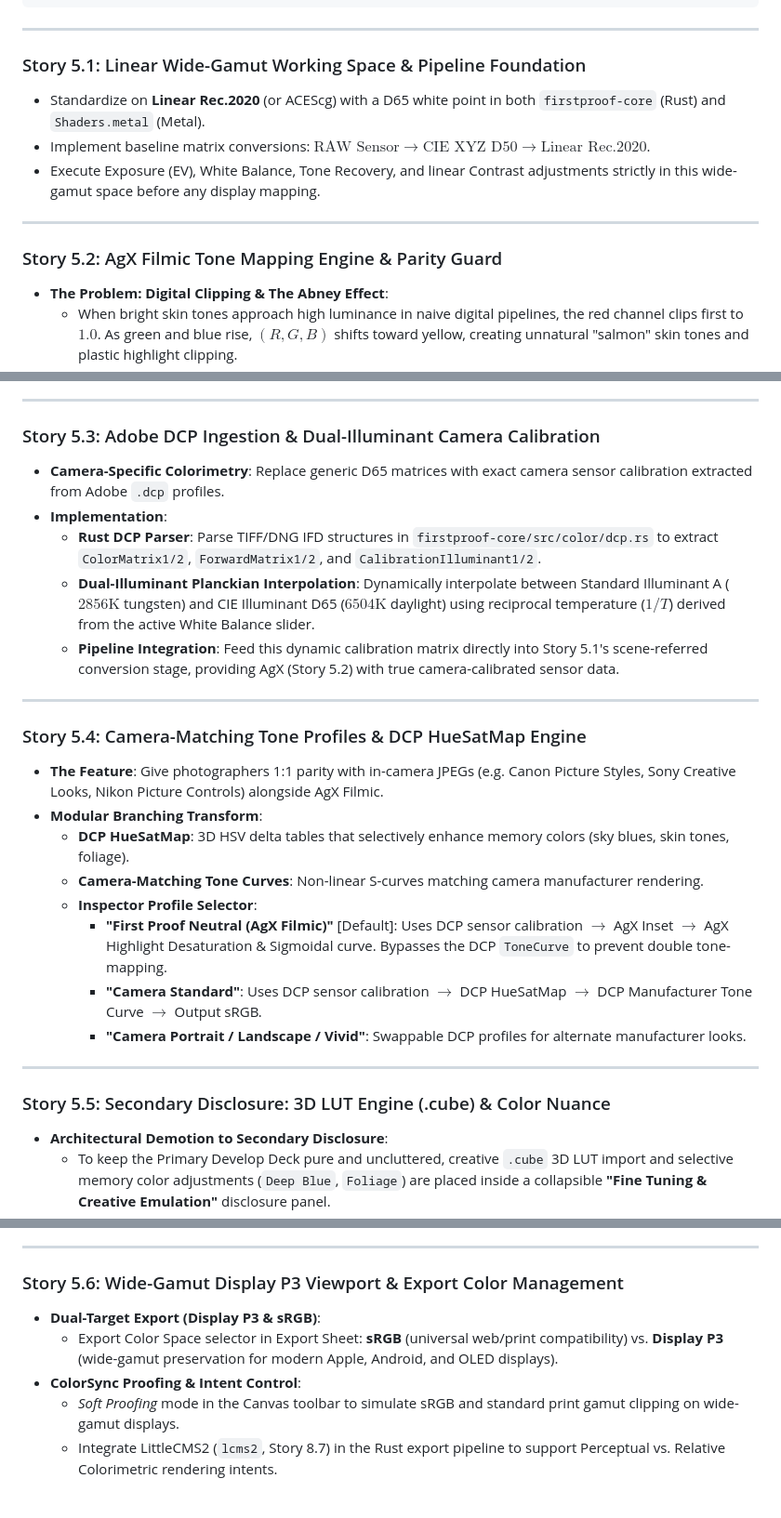
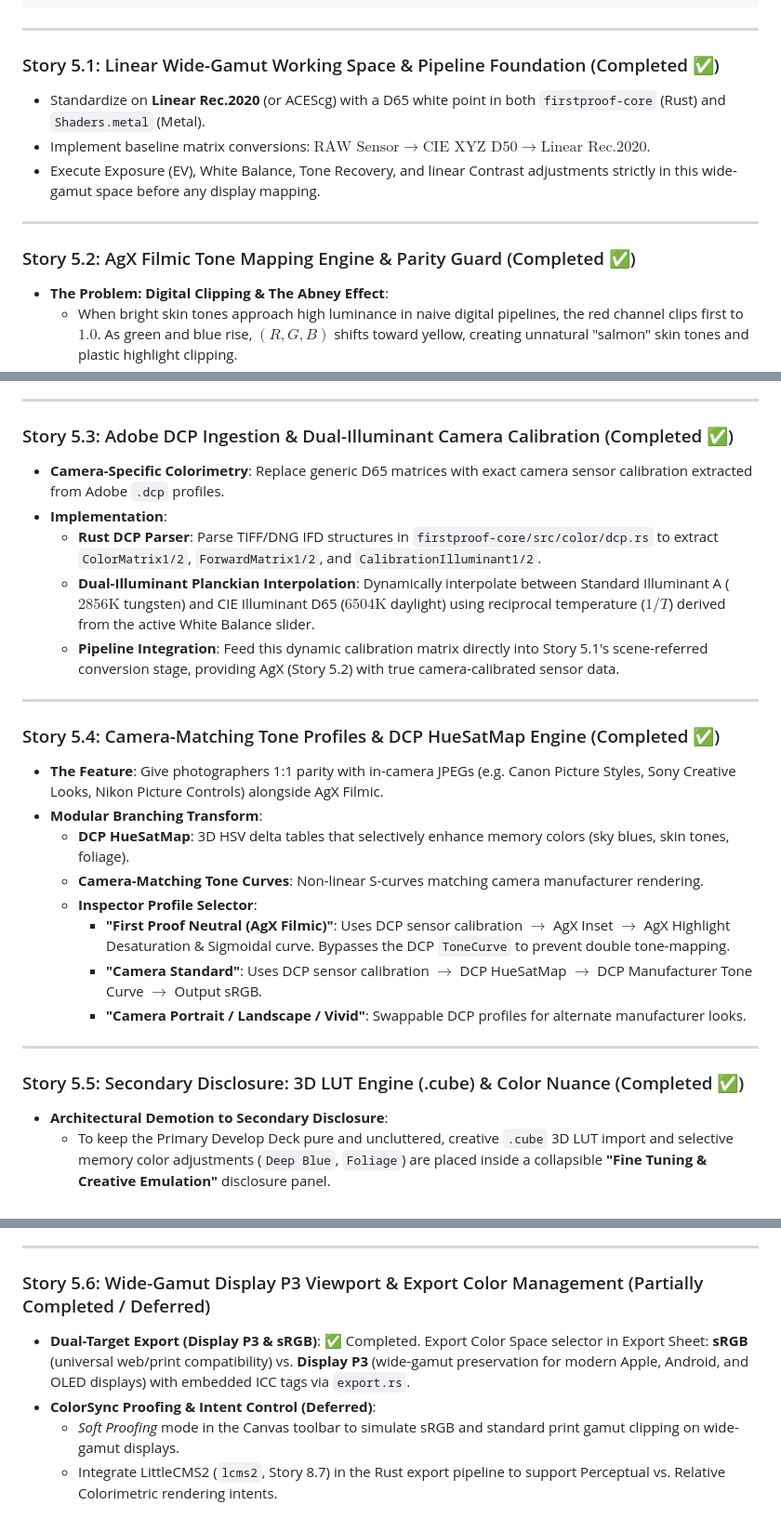
Before and after one commit to blikkie/firstproof, a Markdown page: docs/roadmap/backlog.md, 3 parts joined by grey strips. Shown at 93% size. Drawn GitHub-style.

Commit message:
docs: mark completed color science stories 5.1-5.5 in backlog

```diff
--- a/docs/roadmap/backlog.md
+++ b/docs/roadmap/backlog.md
@@ -168,14 +168,14 @@ To prevent tone-curve collisions (double tone-mapping) and dynamic range clippin
 
 ---
 
-### Story 5.1: Linear Wide-Gamut Working Space & Pipeline Foundation
+### Story 5.1: Linear Wide-Gamut Working Space & Pipeline Foundation (Completed ✅)
 *   Standardize on **Linear Rec.2020** (or ACEScg) with a D65 white point in both `firstproof-core` (Rust) and `Shaders.metal` (Metal).
 *   Implement baseline matrix conversions: $\text{RAW Sensor} \to \text{CIE XYZ D50} \to \text{Linear Rec.2020}$.
 *   Execute Exposure (EV), White Balance, Tone Recovery, and linear Contrast adjustments strictly in this wide-gamut space before any display mapping.
 
 ---
 
-### Story 5.2: AgX Filmic Tone Mapping Engine & Parity Guard
+### Story 5.2: AgX Filmic Tone Mapping Engine & Parity Guard (Completed ✅)
 *   **The Problem: Digital Clipping & The Abney Effect**:
     *   When bright skin tones approach high luminance in naive digital pipelines, the red channel clips first to $1.0$. As green and blue rise, $(R, G, B)$ shifts toward yellow, creating unnatural "salmon" skin tones and plastic highlight clipping.
 *   **The Solution: AgX Color Science**:
@@ -189,7 +189,7 @@ To prevent tone-curve collisions (double tone-mapping) and dynamic range clippin
 
 ---
 
-### Story 5.3: Adobe DCP Ingestion & Dual-Illuminant Camera Calibration
+### Story 5.3: Adobe DCP Ingestion & Dual-Illuminant Camera Calibration (Completed ✅)
 *   **Camera-Specific Colorimetry**: Replace generic D65 matrices with exact camera sensor calibration extracted from Adobe `.dcp` profiles.
 *   **Implementation**:
     *   **Rust DCP Parser**: Parse TIFF/DNG IFD structures in `firstproof-core/src/color/dcp.rs` to extract `ColorMatrix1/2`, `ForwardMatrix1/2`, and `CalibrationIlluminant1/2`.
@@ -198,19 +198,19 @@ To prevent tone-curve collisions (double tone-mapping) and dynamic range clippin
 
 ---
 
-### Story 5.4: Camera-Matching Tone Profiles & DCP HueSatMap Engine
+### Story 5.4: Camera-Matching Tone Profiles & DCP HueSatMap Engine (Completed ✅)
 *   **The Feature**: Give photographers 1:1 parity with in-camera JPEGs (e.g. Canon Picture Styles, Sony Creative Looks, Nikon Picture Controls) alongside AgX Filmic.
 *   **Modular Branching Transform**:
     *   **DCP HueSatMap**: 3D HSV delta tables that selectively enhance memory colors (sky blues, skin tones, foliage).
     *   **Camera-Matching Tone Curves**: Non-linear S-curves matching camera manufacturer rendering.
     *   **Inspector Profile Selector**:
-        *   **"First Proof Neutral (AgX Filmic)"** [Default]: Uses DCP sensor calibration $\to$ AgX Inset $\to$ AgX Highlight Desaturation & Sigmoidal curve. Bypasses the DCP `ToneCurve` to prevent double tone-mapping.
+        *   **"First Proof Neutral (AgX Filmic)"**: Uses DCP sensor calibration $\to$ AgX Inset $\to$ AgX Highlight Desaturation & Sigmoidal curve. Bypasses the DCP `ToneCurve` to prevent double tone-mapping.
         *   **"Camera Standard"**: Uses DCP sensor calibration $\to$ DCP HueSatMap $\to$ DCP Manufacturer Tone Curve $\to$ Output sRGB.
         *   **"Camera Portrait / Landscape / Vivid"**: Swappable DCP profiles for alternate manufacturer looks.
 
 ---
 
-### Story 5.5: Secondary Disclosure: 3D LUT Engine (.cube) & Color Nuance
+### Story 5.5: Secondary Disclosure: 3D LUT Engine (.cube) & Color Nuance (Completed ✅)
 *   **Architectural Demotion to Secondary Disclosure**:
     *   To keep the Primary Develop Deck pure and uncluttered, creative `.cube` 3D LUT import and selective memory color adjustments (`Deep Blue`, `Foliage`) are placed inside a collapsible **"Fine Tuning & Creative Emulation"** disclosure panel.
 *   **Technical Implementation**:
@@ -220,10 +220,9 @@ To prevent tone-curve collisions (double tone-mapping) and dynamic range clippin
 
 ---
 
-### Story 5.6: Wide-Gamut Display P3 Viewport & Export Color Management
-*   **Dual-Target Export (Display P3 & sRGB)**:
-    *   Export Color Space selector in Export Sheet: **sRGB** (universal web/print compatibility) vs. **Display P3** (wide-gamut preservation for modern Apple, Android, and OLED displays).
-*   **ColorSync Proofing & Intent Control**:
+### Story 5.6: Wide-Gamut Display P3 Viewport & Export Color Management (Partially Completed / Deferred)
+*   **Dual-Target Export (Display P3 & sRGB)**: ✅ Completed. Export Color Space selector in Export Sheet: **sRGB** (universal web/print compatibility) vs. **Display P3** (wide-gamut preservation for modern Apple, Android, and OLED displays) with embedded ICC tags via `export.rs`.
+*   **ColorSync Proofing & Intent Control (Deferred)**:
     *   *Soft Proofing* mode in the Canvas toolbar to simulate sRGB and standard print gamut clipping on wide-gamut displays.
     *   Integrate LittleCMS2 (`lcms2`, Story 8.7) in the Rust export pipeline to support Perceptual vs. Relative Colorimetric rendering intents.
 
```
